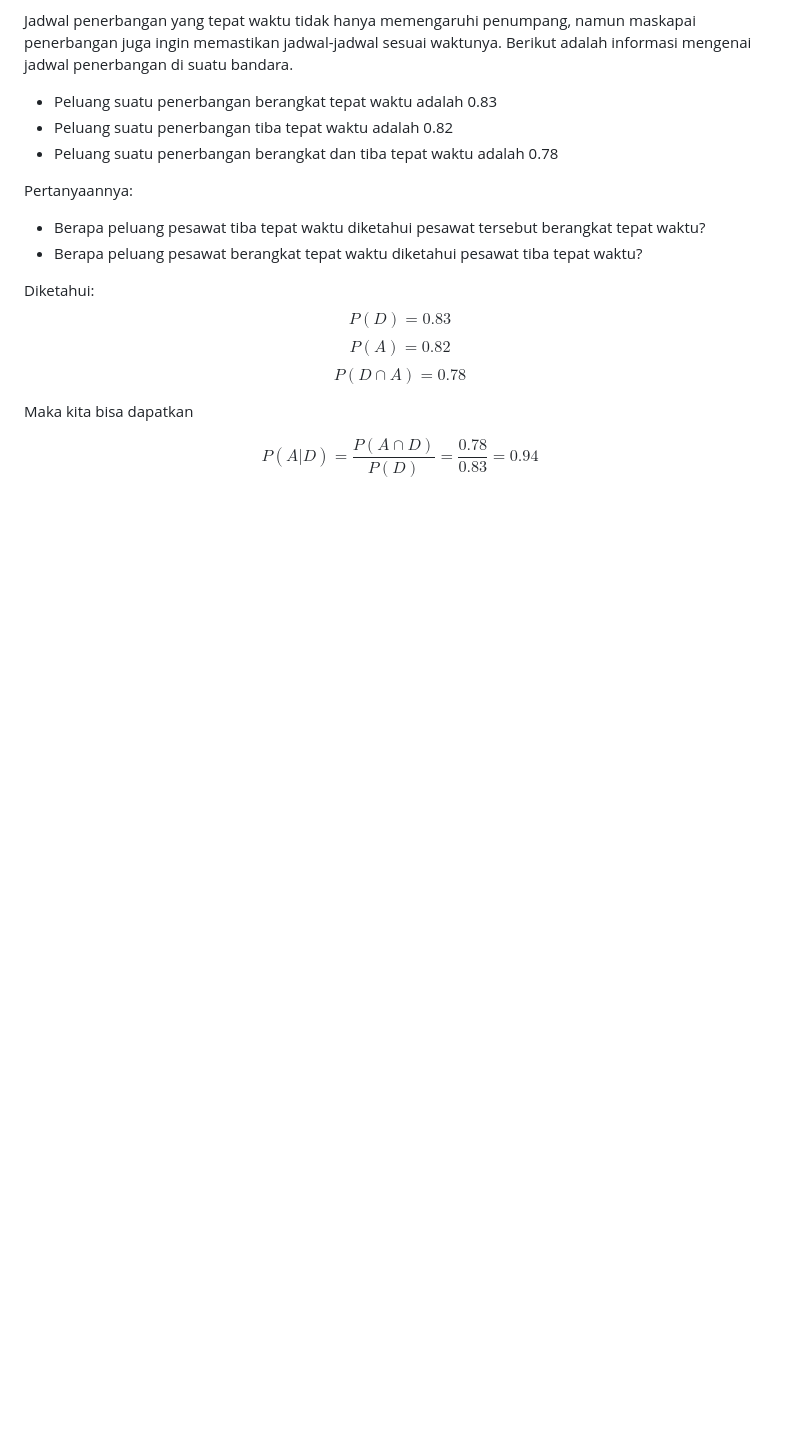
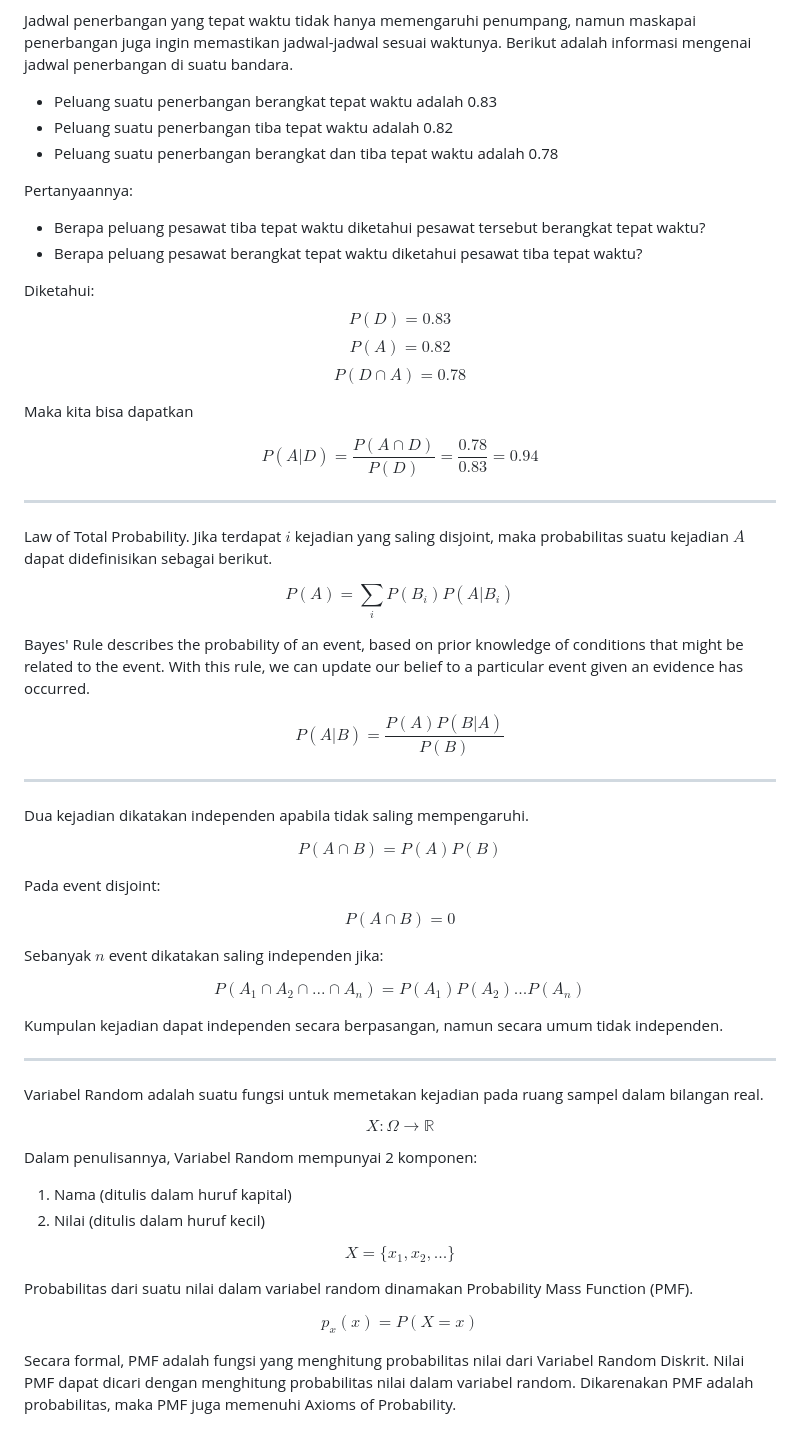
Before and after one commit to carloabimanyu/belajar, a Markdown page: data/fundamentals-of-probability/notes.md, the part around the change. Rendered like a GitHub page; blank space fills up the shorter version.

Commit message:
belajar Bayes' Rule, independensi, dan variabel random

```diff
--- a/data/fundamentals-of-probability/notes.md
+++ b/data/fundamentals-of-probability/notes.md
@@ -82,3 +82,64 @@ Maka kita bisa dapatkan
 $$
 P(A|D) = \frac{P(A \cap D)}{P(D)} = \frac{0.78}{0.83} = 0.94
 $$
+
+---
+
+Law of Total Probability. Jika terdapat $i$ kejadian yang saling disjoint, maka probabilitas suatu kejadian $A$ dapat didefinisikan sebagai berikut.
+
+$$
+P(A) = \sum_{i} P(B_i)P(A|B_i)
+$$
+
+Bayes' Rule describes the probability of an event, based on prior knowledge of conditions that might be related to the event. With this rule, we can update our belief to a particular event given an evidence has occurred.
+
+$$
+P(A|B) = \frac{P(A)P(B|A)}{P(B)}
+$$
+
+---
+
+Dua kejadian dikatakan independen apabila tidak saling mempengaruhi.
+
+$$
+P(A \cap B) = P(A) P(B)
+$$
+
+Pada event disjoint:
+
+$$
+P(A \cap B) = 0
+$$
+
+Sebanyak $n$ event dikatakan saling independen jika:
+
+$$
+P(A_1 \cap A_2 \cap ... \cap A_n) = P(A_1)P(A_2)...P(A_n)
+$$
+
+Kumpulan kejadian dapat independen secara berpasangan, namun secara umum tidak independen.
+
+---
+
+Variabel Random adalah suatu fungsi untuk memetakan kejadian pada ruang sampel dalam bilangan real.
+
+$$
+X : \Omega \rightarrow \mathbb{R}
+$$
+
+Dalam penulisannya, Variabel Random mempunyai 2 komponen:
+1. Nama (ditulis dalam huruf kapital)
+2. Nilai (ditulis dalam huruf kecil)
+
+$$
+X = \{x_1, x_2, ...\}
+$$
+
+
+Probabilitas dari suatu nilai dalam variabel random dinamakan Probability Mass Function (PMF).
+
+$$
+p_x(x) = P(X = x)
+$$
+
+Secara formal, PMF adalah fungsi yang menghitung probabilitas nilai dari Variabel Random Diskrit. Nilai PMF dapat dicari dengan menghitung probabilitas nilai dalam variabel random. Dikarenakan PMF adalah probabilitas, maka PMF juga memenuhi Axioms of Probability.
```
